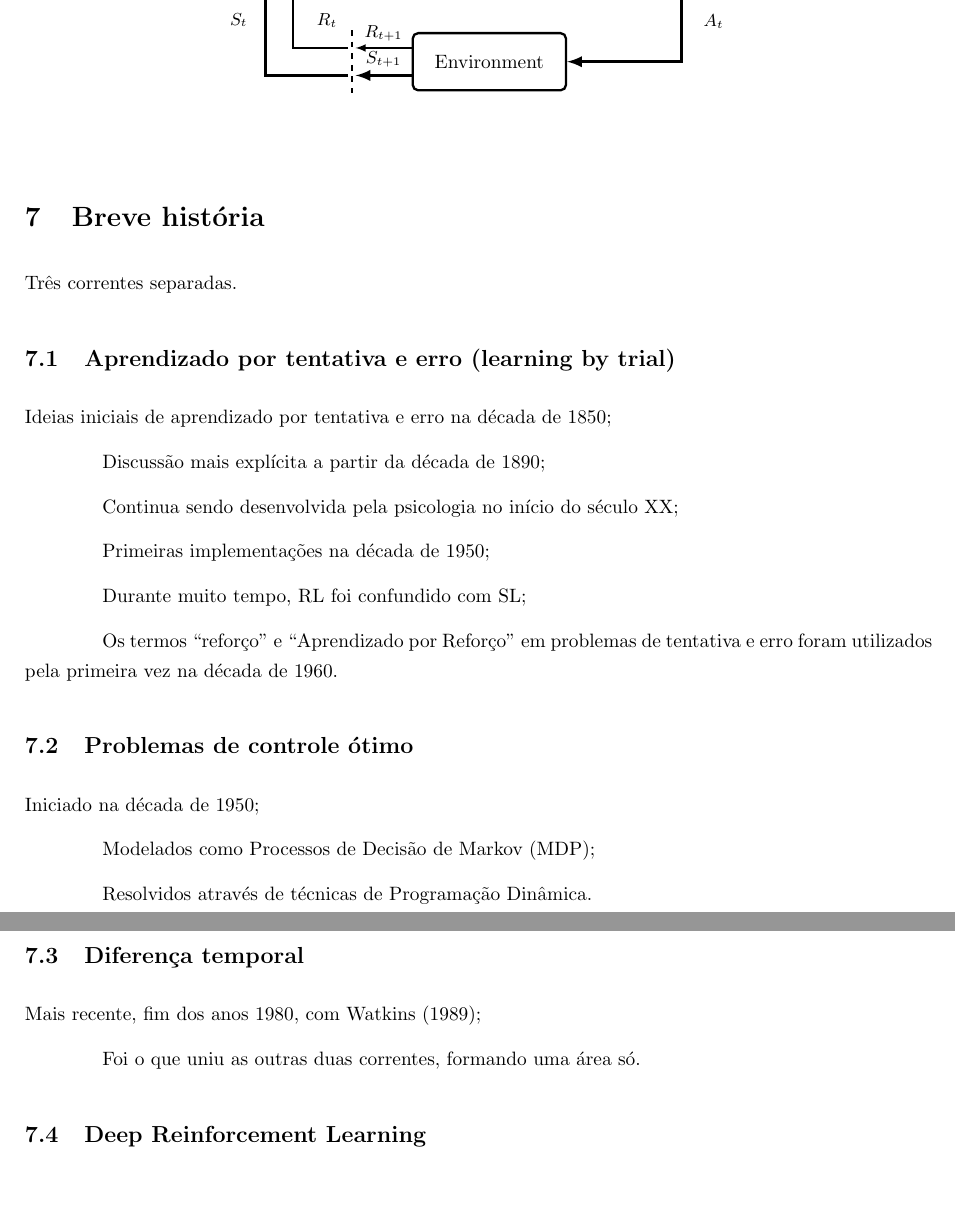
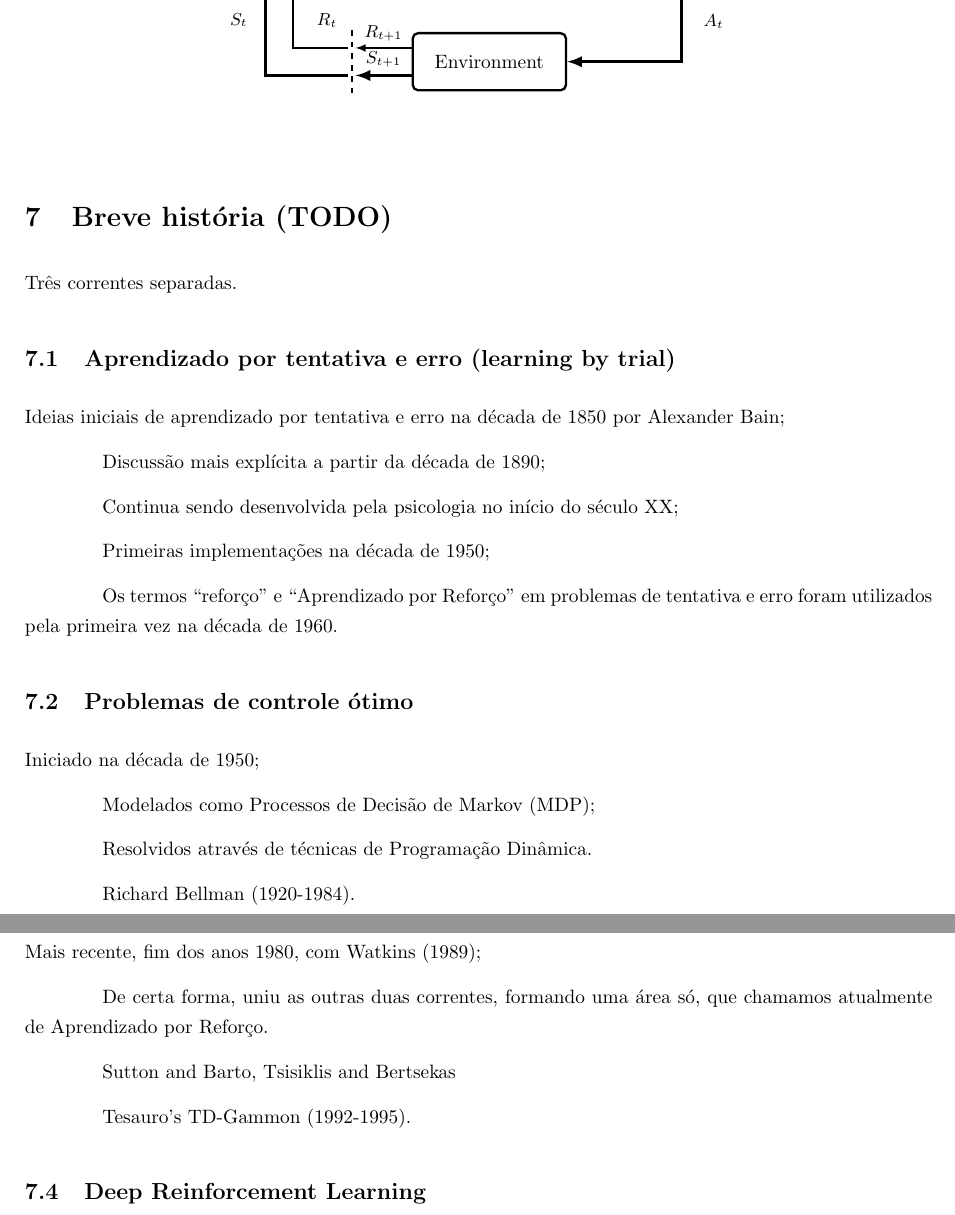
Before and after one commit to paulobruno/RLStudyNotes, a LaTeX document (tex/01_Introducao.tex): two parts of pages 5 and 6 of 8, joined at a grey line, cut so that both start at the same text, the shorter picture padded with empty space. Compiled offline with pdfLaTeX.

Commit message:
Improve brief history section in Intro

```diff
--- a/tex/01_Introducao.tex
+++ b/tex/01_Introducao.tex
@@ -209,12 +209,13 @@
             \rlinteraction
         \end{center}
 
-    \section{Breve história}
+    \section{Breve história (TODO)}
 
         Três correntes separadas.
 
         \subsection{Aprendizado por tentativa e erro (learning by trial)}
-            Ideias iniciais de aprendizado por tentativa e erro na década de 1850;
+
+            Ideias iniciais de aprendizado por tentativa e erro na década de 1850 por Alexander Bain;
 
             Discussão mais explícita a partir da década de 1890;
 
@@ -222,23 +223,27 @@
 
             Primeiras implementações na década de 1950;
 
-            Durante muito tempo, RL foi confundido com SL;
-
             Os termos “reforço” e “Aprendizado por Reforço” em problemas de tentativa e erro foram utilizados pela primeira vez na década de 1960.
 
+        \subsection{Problemas de controle ótimo}
 
-        \subsection{Problemas de controle ótimo}
             Iniciado na década de 1950;
 
             Modelados como Processos de Decisão de Markov (MDP);
 
             Resolvidos através de técnicas de Programação Dinâmica.
 
+            Richard Bellman (1920-1984).
 
         \subsection{Diferença temporal}
-            Mais recente, fim dos anos 1980, com Watkins     (1989);
 
-            Foi o que uniu as outras duas correntes, formando uma área só.
+            Mais recente, fim dos anos 1980, com Watkins (1989);
+
+            De certa forma, uniu as outras duas correntes, formando uma área só, que chamamos atualmente de Aprendizado por Reforço.
+
+            Sutton and Barto, Tsisiklis and Bertsekas
+
+            Tesauro's TD-Gammon (1992-1995).
 
         \subsection{Deep Reinforcement Learning}
 
```
